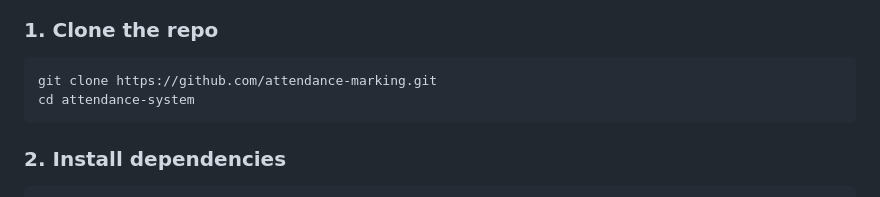
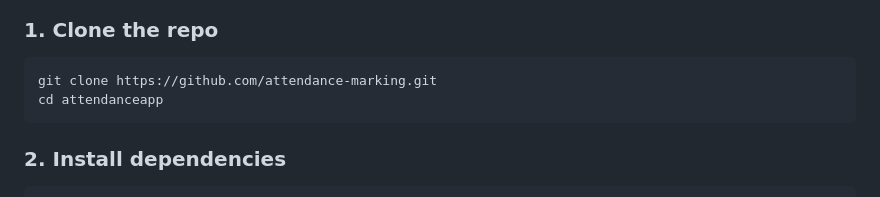
Before and after one commit to mohitkumar2327/attendance-marking, a Markdown page: README.md, the part around the change. Drawn GitHub-style.

Commit message:
Update directory name in README for cloning

````diff
--- a/README.md
+++ b/README.md
@@ -27,7 +27,7 @@ Supports 1000+ students and employees on CPU only.
 ### 1. Clone the repo
 ```bash
 git clone https://github.com/attendance-marking.git
-cd attendance-system
+cd attendanceapp
 ```
 
 ### 2. Install dependencies
````
